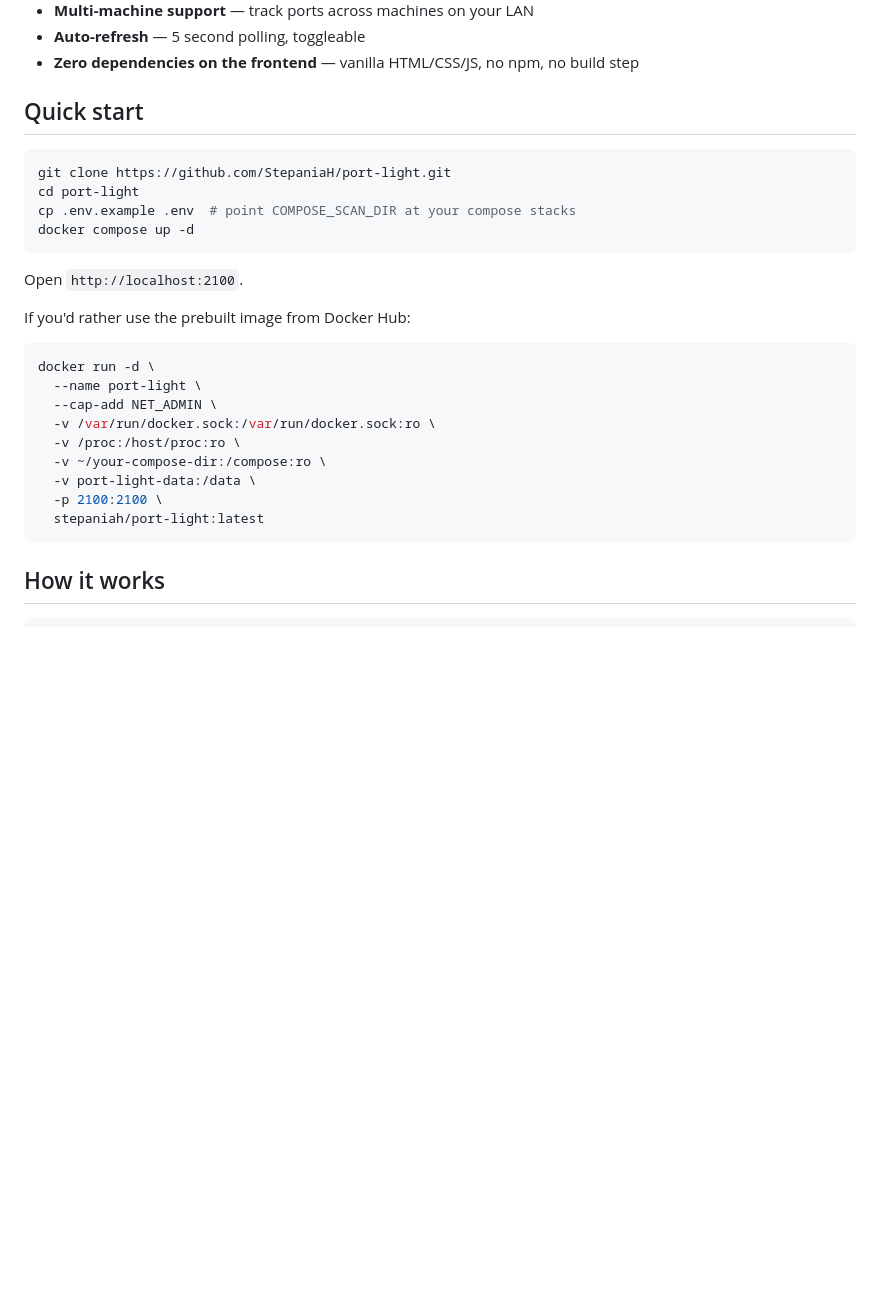
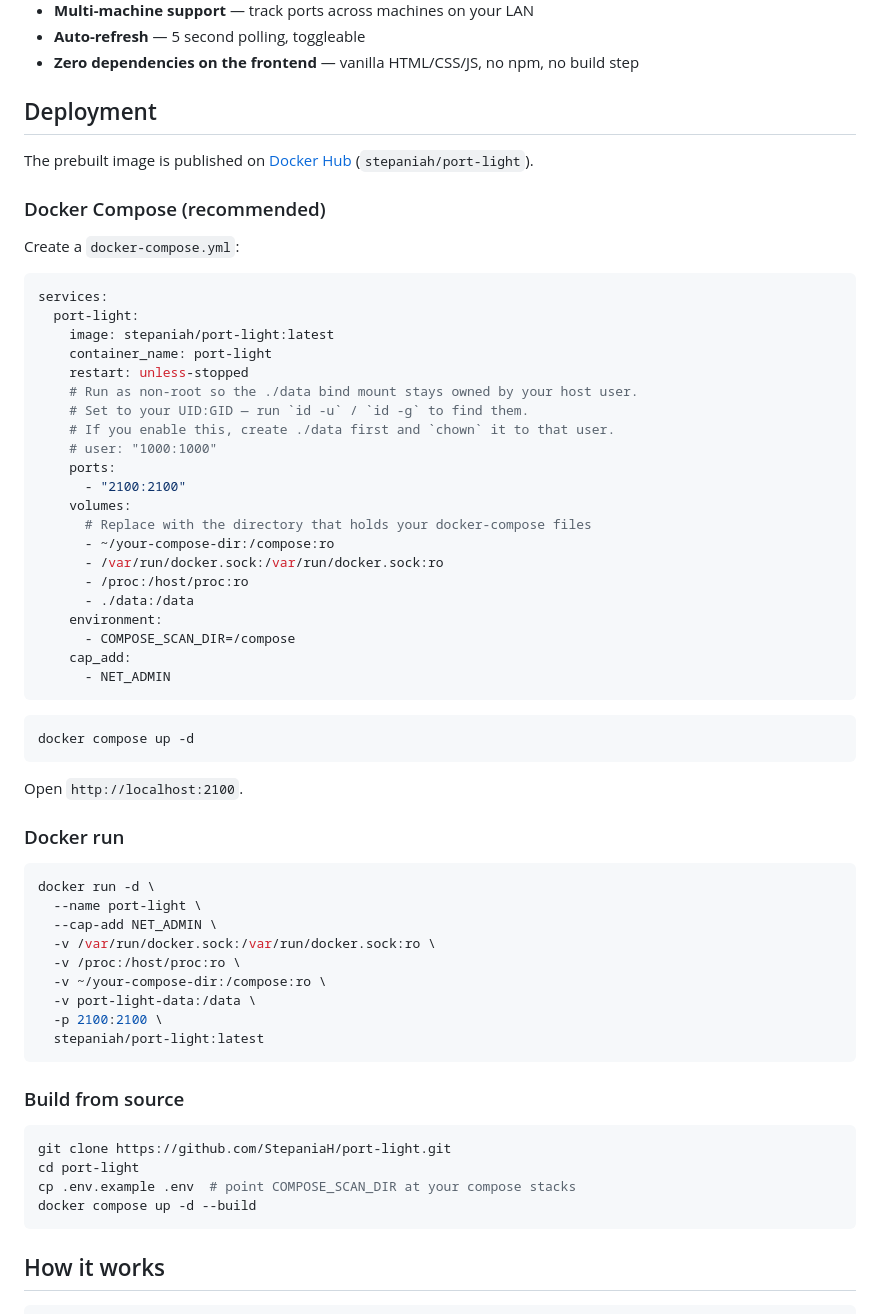
Before and after one commit to StepaniaH/port-light, a Markdown page: README.md, the part around one of its changes. Rendered like a GitHub page; blank space fills up the shorter version.

Commit message:
Rework README deployment section and add Docker Hub + LICENSE links

````diff
--- a/README.md
+++ b/README.md
@@ -35,18 +35,45 @@ The result: every port gets one of three states.
 - **Auto-refresh** — 5 second polling, toggleable
 - **Zero dependencies on the frontend** — vanilla HTML/CSS/JS, no npm, no build step
 
-## Quick start
+## Deployment
+
+The prebuilt image is published on [Docker Hub](https://hub.docker.com/r/stepaniah/port-light) (`stepaniah/port-light`).
+
+### Docker Compose (recommended)
+
+Create a `docker-compose.yml`:
+
+```yaml
+services:
+  port-light:
+    image: stepaniah/port-light:latest
+    container_name: port-light
+    restart: unless-stopped
+    # Run as non-root so the ./data bind mount stays owned by your host user.
+    # Set to your UID:GID — run `id -u` / `id -g` to find them.
+    # If you enable this, create ./data first and `chown` it to that user.
+    # user: "1000:1000"
+    ports:
+      - "2100:2100"
+    volumes:
+      # Replace with the directory that holds your docker-compose files
+      - ~/your-compose-dir:/compose:ro
+      - /var/run/docker.sock:/var/run/docker.sock:ro
+      - /proc:/host/proc:ro
+      - ./data:/data
+    environment:
+      - COMPOSE_SCAN_DIR=/compose
+    cap_add:
+      - NET_ADMIN
+```
 
 ```bash
-git clone https://github.com/StepaniaH/port-light.git
-cd port-light
-cp .env.example .env  # point COMPOSE_SCAN_DIR at your compose stacks
 docker compose up -d
 ```
 
 Open `http://localhost:2100`.
 
-If you'd rather use the prebuilt image from Docker Hub:
+### Docker run
 
 ```bash
 docker run -d \
@@ -58,6 +85,15 @@ docker run -d \
   -v port-light-data:/data \
   -p 2100:2100 \
   stepaniah/port-light:latest
+```
+
+### Build from source
+
+```bash
+git clone https://github.com/StepaniaH/port-light.git
+cd port-light
+cp .env.example .env  # point COMPOSE_SCAN_DIR at your compose stacks
+docker compose up -d --build
 ```
 
 ## How it works
````
Also changed, not shown: other parts of README.md (+1 -1 lines).
